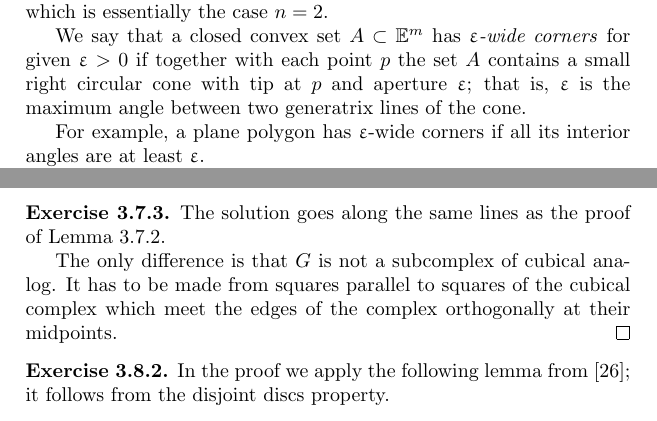
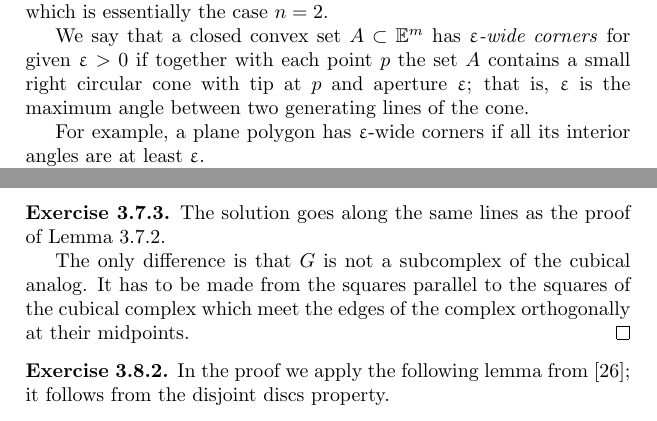
Before and after one commit to anton-petrunin/invitation, a LaTeX thesis (invitation.tex, which reads billiards.tex, solutions.tex): two parts of pages 33 and 80 of 88, joined at a grey line, cut so that both start at the same text. Compiled offline with pdfLaTeX.

Commit message:
some ??? comments fixed and removed
some ??? comments fixed and removed

```diff
--- a/billiards.tex
+++ b/billiards.tex
@@ -706,7 +705,7 @@ We say that a closed convex set $A\subset \EE^m$ has  \index{$\eps$-wide corners
 if together with each point $p$
 the set $A$ contains a small right circular cone
 with tip at $p$ and aperture $\eps$;
-that is, $\eps$ is the maximum angle between two generatrix lines of the cone.%%%???please check my English and remove this comment
+that is, $\eps$ is the maximum angle between two generating lines of the cone.
 
 For example,
 a plane polygon
--- a/solutions.tex
+++ b/solutions.tex
@@ -607,9 +607,8 @@ It follows that the boundary $\partial Q$ is not contractible in $\tilde\square_
 The solution goes along the same lines as the proof of Lemma~\ref{lem:example-pi_infty}.
 
 The only difference is that $G$
-is not a subcomplex of cubical analog.
-It has to be made from squares parallel to squares of the cubical complex which meet the edges of the complex orthogonally at their midpoints. %%%???please check my English and remove this comment.
-\qeds
+is not a subcomplex of the cubical analog.
+It has to be made from the squares parallel to the squares of the cubical complex which meet the edges of the complex orthogonally at their midpoints. \qeds
 
 \parbf{Exercise~\ref{ex:funny-S}.}
 In the proof we apply the following lemma from \cite{edwards};
```
Also changed, not shown: examples.tex (+1 -0 lines), polyhedral.tex (+3 -3 lines), preliminaries.tex (+1 -2 lines), billiards.tex (7 more changed lines).
